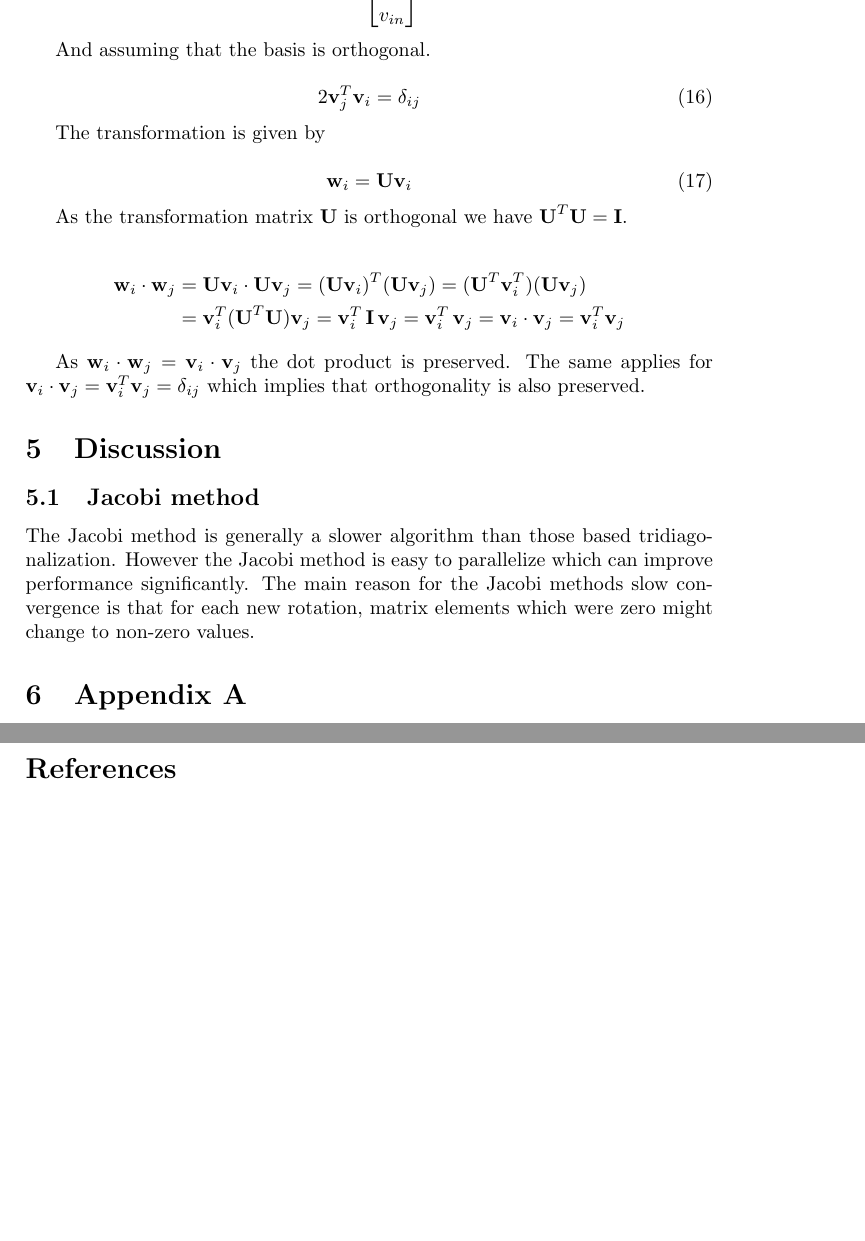
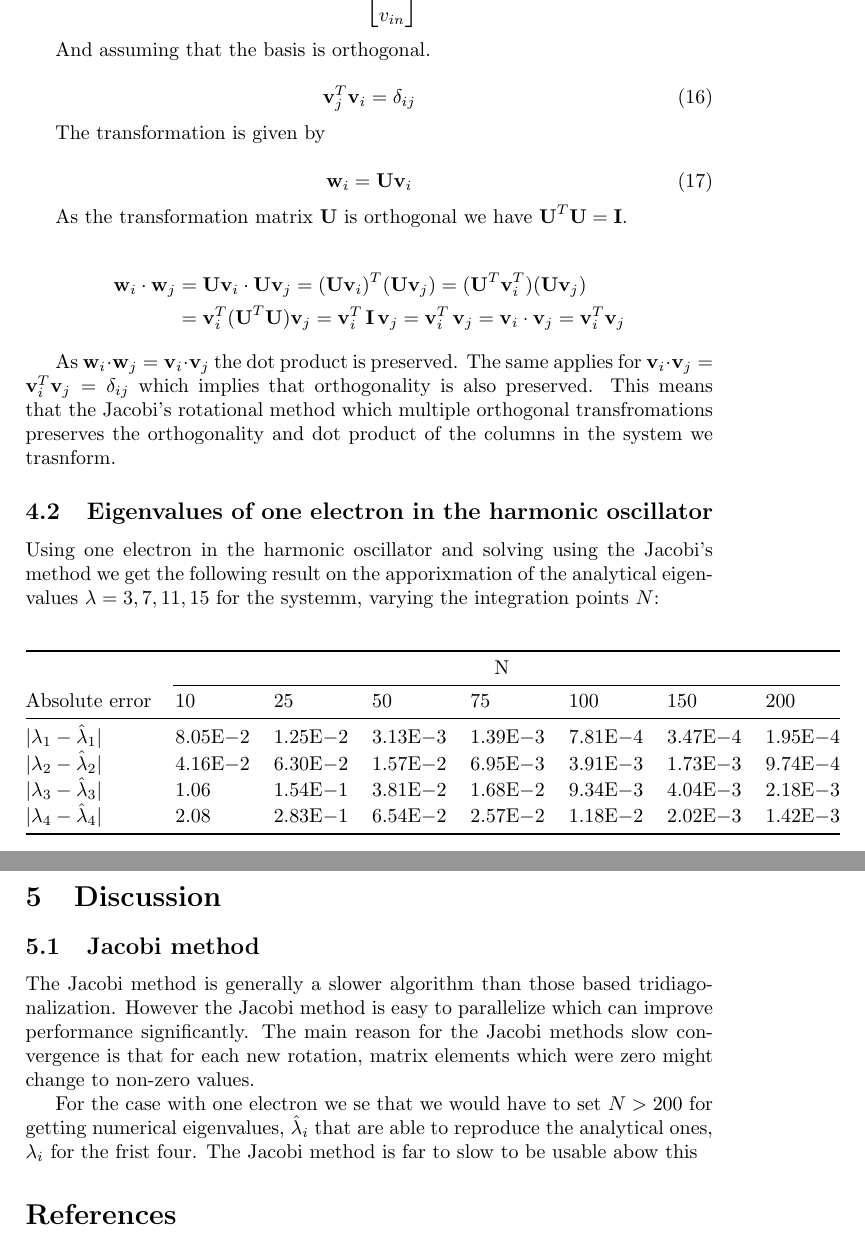
Before and after one commit to auduntre/FYS4150, a LaTeX document (Project 2/LaTeX_report/project2.tex): two parts of pages 4 and 5 of 5, joined at a grey line, cut so that both start at the same text, the shorter picture padded with empty space. Compiled offline with pdfLaTeX.

Commit message:
eigenvalues and transformation scaling

```diff
--- a/Project 2/LaTeX_report/project2.tex
+++ b/Project 2/LaTeX_report/project2.tex
@@ -7,6 +7,8 @@
 \usepackage{color}
 \usepackage{verbatim}
 \usepackage{graphicx}
+\usepackage{booktabs}
+
 
 \usepackage[colorlinks=true,linkcolor=black,urlcolor=blue,
 citecolor=blue]{hyperref}
@@ -206,7 +208,7 @@ v_{in}
 
 And assuming that the basis is orthogonal.
 
-\begin{equation}2
+\begin{equation}
 \textbf{v}^{T}_{j} \textbf{v}_{i} = \delta_{ij}
 \end{equation}
 
@@ -223,7 +225,23 @@ As the transformation matrix \textbf{U} is orthogonal we have $\textbf{U}^{T}\te
 &= \textbf{v}_{i}^{T} (\textbf{U}^{T} \textbf{U}) \textbf{v}_{j}= \textbf{v}_{i}^{T} \, \textbf{I} \, \textbf{v}_{j} =  \textbf{v}_{i}^{T} \,  \textbf{v}_{j} = \textbf{v}_{i} \cdot \textbf{v}_{j} = \textbf{v}^T_{i} \textbf{v}_{j}
 \end{align*}
 
-As $\textbf{w}_{i} \cdot \textbf{w}_{j} = \textbf{v}_{i} \cdot \textbf{v}_{j}$ the dot product is preserved. The same applies for $\textbf{v}_{i} \cdot \textbf{v}_{j} = \textbf{v}^T_{i} \textbf{v}_{j} = \delta_{ij}$ which implies that orthogonality is also preserved.
+As $\textbf{w}_{i} \cdot \textbf{w}_{j} = \textbf{v}_{i} \cdot \textbf{v}_{j}$ the dot product is preserved. The same applies for $\textbf{v}_{i} \cdot \textbf{v}_{j} = \textbf{v}^T_{i} \textbf{v}_{j} = \delta_{ij}$ which implies that orthogonality is also preserved. This means that the Jacobi's rotational method which multiple orthogonal transfromations preserves the orthogonality and dot product of the columns in the system we trasnform.
+
+\subsection{Eigenvalues of one electron in the harmonic oscillator}
+
+Using one electron in the harmonic oscillator and solving using the Jacobi's method we get the following result on the apporixmation of the analytical eigenvalues $\lambda = 3, 7, 11, 15$ for the systemm, varying the integration points $N$:
+
+\begin{center}
+\begin{tabular}{@{}llllllll@{}}
+\toprule
+     & \multicolumn{7}{c}{N}               \\ \cmidrule(l){2-8}
+Absolute error & 10 & 25 & 50 & 75 & 100 & 150 & 200 \\ \midrule
+$|\lambda_1 - \hat{\lambda}_1|$    &    $8.05\mathrm{E}{-2}$&    $1.25\mathrm{E}{-2}$&    $3.13\mathrm{E}{-3}$&    $1.39\mathrm{E}{-3}$&     $7.81\mathrm{E}{-4}$&     $3.47\mathrm{E}{-4}$&      $1.95\mathrm{E}{-4}$\\
+$|\lambda_2 - \hat{\lambda}_2|$    &    $4.16\mathrm{E}{-2}$&    $6.30\mathrm{E}{-2}$&    $1.57\mathrm{E}{-2}$&    $6.95\mathrm{E}{-3}$&     $3.91\mathrm{E}{-3}$&     $1.73\mathrm{E}{-3}$&      $9.74\mathrm{E}{-4}$\\
+$|\lambda_3 - \hat{\lambda}_3|$    &    $1.06$&    $1.54\mathrm{E}{-1}$&    $3.81\mathrm{E}{-2}$&    $1.68\mathrm{E}{-2}$&     $9.34\mathrm{E}{-3}$&     $4.04\mathrm{E}{-3}$&     $2.18\mathrm{E}{-3}$\\
+$|\lambda_4 - \hat{\lambda}_4|$    &    $2.08$&    $2.83\mathrm{E}{-1}$&    $6.54\mathrm{E}{-2}$&    $2.57\mathrm{E}{-2}$&     $1.18\mathrm{E}{-2}$&     $2.02\mathrm{E}{-3}$&     $1.42\mathrm{E}{-3}$\\ \bottomrule
+\end{tabular}
+\end{center}
 
 
 
@@ -231,10 +249,8 @@ As $\textbf{w}_{i} \cdot \textbf{w}_{j} = \textbf{v}_{i} \cdot \textbf{v}_{j}$ t
 \subsection{Jacobi method}
 The Jacobi method is generally a slower algorithm than those based tridiagonalization. However the Jacobi method is easy to parallelize which can improve performance significantly. The main reason for the Jacobi methods slow convergence is that for each new rotation, matrix elements which were zero might change to non-zero values.
 
+For the case with one electron we se that we would have to set $N > 200$ for getting numerical eigenvalues, $\hat{\lambda}_i$ that are able to reproduce the analytical ones, $\lambda_i$ for the frist four. The Jacobi method is far to slow to be usable abow this
 
-\section{Appendix A}
-
-\newpage
 
 \bibliography{references}
 \end{document}
```
Also changed, not shown: Project 2/LaTeX_report/project2.pdf.
